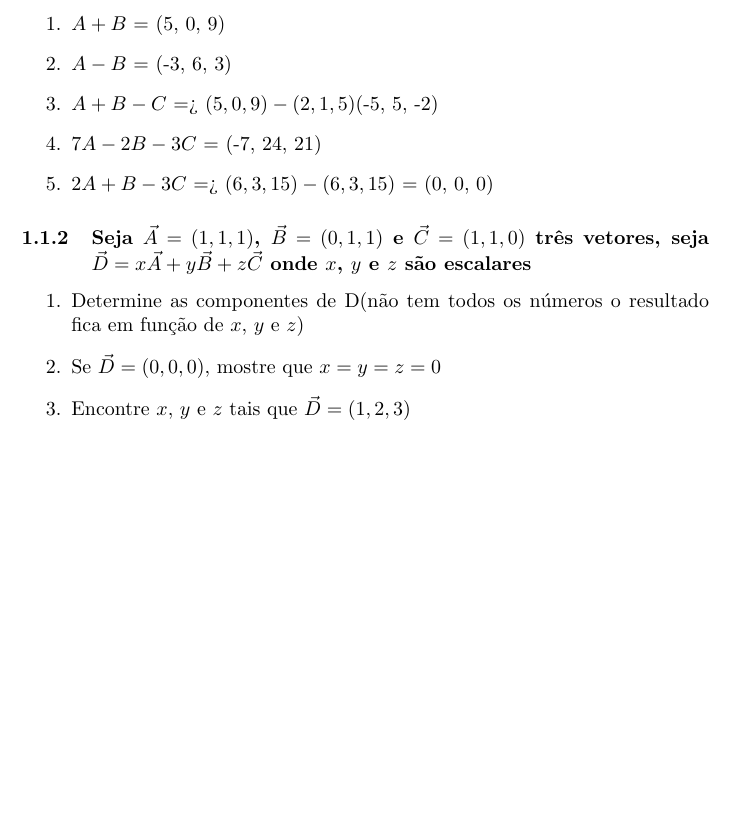
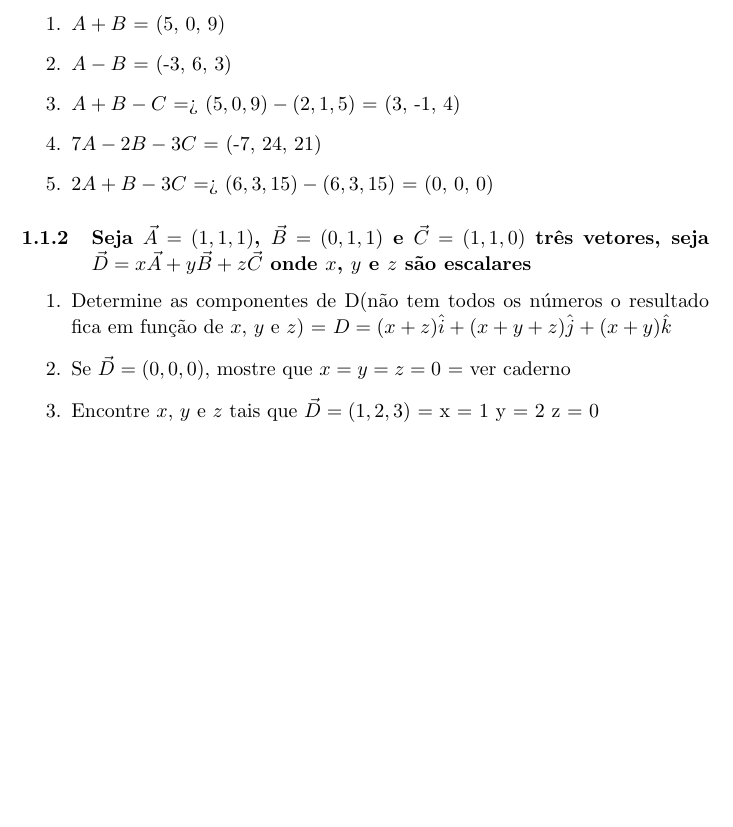
Before and after one commit to damiap/ExerciciosVetoresLatex, a LaTeX document (PrimeirosExercicios.tex): part of the page, cut so that both start at the same text, the shorter picture padded with empty space. Compiled offline with pdfLaTeX.

Commit message:
questao 2

```diff
--- a/PrimeirosExercicios.tex
+++ b/PrimeirosExercicios.tex
@@ -25,7 +25,7 @@
  (-3, 6, 3)
 
  \item $A + B - C$ =>
-  $(5, 0, 9) - (2, 1, 5)$(-5, 5, -2)
+  $(5, 0, 9) - (2, 1, 5)$ = (3, -1, 4)
 
  \item $7A - 2B - 3C$ =
  (-7, 24, 21)
@@ -38,10 +38,21 @@
 \subsubsection{Seja $\vec{A}=(1,1,1)$, $\vec{B}=(0,1,1)$ e $\vec{C}=(1,1,0)$ três vetores, seja
 $\vec{D}=x\vec{A} + y\vec{B} + z\vec{C}$ onde $x$, $y$ e $z$ são escalares}
 
+
 \begin{enumerate}
- \item Determine as componentes de D(não tem todos os números o resultado fica em função de $x$, $y$ e $z$)
- \item Se $\vec{D}=(0,0,0)$, mostre que $x=y=z=0$
- \item Encontre $x$, $y$ e $z$ tais que $\vec{D}=(1,2,3)$
+ \item Determine as componentes de D(não tem todos os números o resultado fica em função de $x$, $y$ e $z$) =
+ $D = (x + z)\hat{i} + (x + y + z)\hat{j} + (x + y)\hat{k}$
+
+
+
+ \item Se $\vec{D}=(0,0,0)$, mostre que $x=y=z=0$ =
+ ver caderno
+
+ \item Encontre $x$, $y$ e $z$ tais que $\vec{D}=(1,2,3)$ =
+ x = 1
+ y = 2
+ z = 0
+
 \end{enumerate}
 
 \end{document}
```
